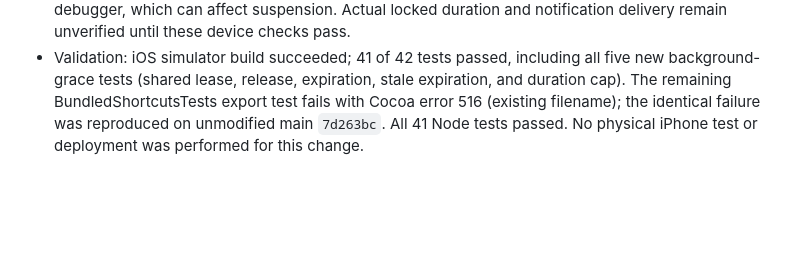
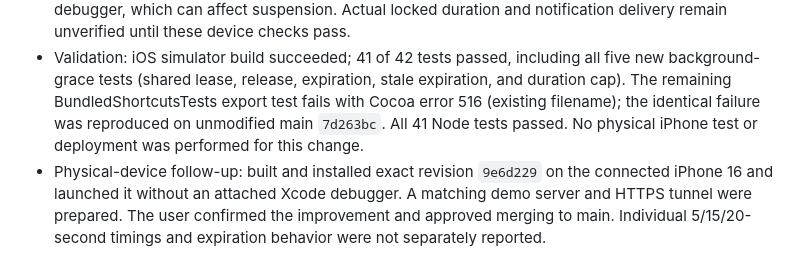
Before and after one commit to jphacks/ng_2610, a Markdown page: docs/acceptance.md, the part around the change. Drawn GitHub-style; blank space fills up the shorter version.

Commit message:
Record approval after physical-device background connection check

```diff
--- a/docs/acceptance.md
+++ b/docs/acceptance.md
@@ -83,3 +83,4 @@ Backend regression tests exercise two actual WebSocket clients, different concur
 - In-app training already reserves local notifications before locking. For dependable locked demonstrations, start in-app training while foregrounded and then lock. Server-triggered commands still require a live connection when received; once acknowledged as scheduled, their local notification does not require the socket to remain open.
 - Physical-device acceptance: connect, lock, trigger from the PC within 5/15/20 seconds and inspect the ACK/notification; repeat beyond 25 seconds to observe the limit; unlock and verify reconnect; manually disconnect and lock/unlock to confirm no automatic reconnection. Repeat without an Xcode debugger, which can affect suspension. Actual locked duration and notification delivery remain unverified until these device checks pass.
 - Validation: iOS simulator build succeeded; 41 of 42 tests passed, including all five new background-grace tests (shared lease, release, expiration, stale expiration, and duration cap). The remaining BundledShortcutsTests export test fails with Cocoa error 516 (existing filename); the identical failure was reproduced on unmodified main `7d263bc`. All 41 Node tests passed. No physical iPhone test or deployment was performed for this change.
+- Physical-device follow-up: built and installed exact revision `9e6d229` on the connected iPhone 16 and launched it without an attached Xcode debugger. A matching demo server and HTTPS tunnel were prepared. The user confirmed the improvement and approved merging to main. Individual 5/15/20-second timings and expiration behavior were not separately reported.
```
